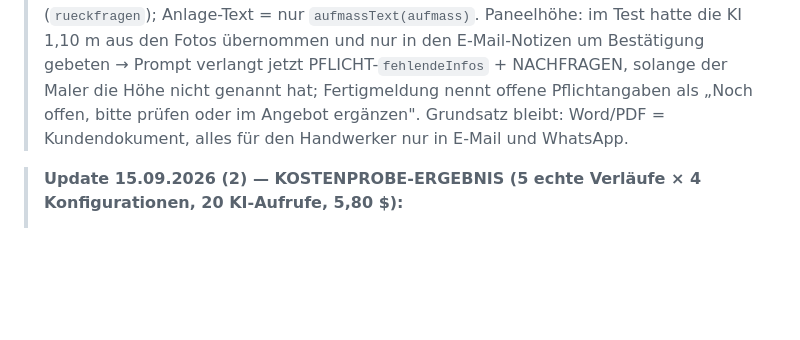
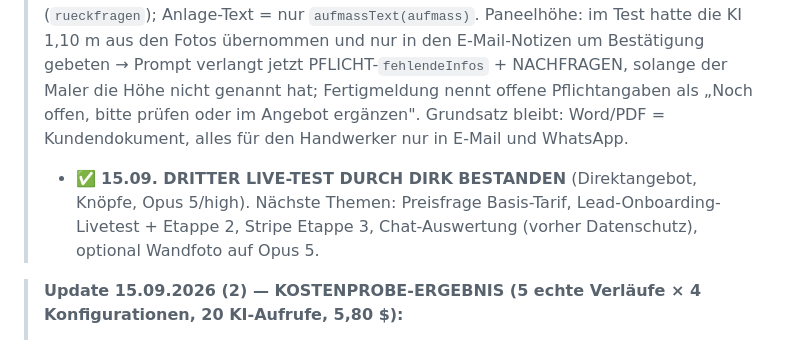
Before and after one commit to Produktwerke/auftragsboss, a Markdown page: CLAUDE.md, the part around the change. Rendered like a GitHub page; blank space fills up the shorter version.

Commit message:
CLAUDE.md: dritter Live-Test bestanden (15.09.)

```diff
--- a/CLAUDE.md
+++ b/CLAUDE.md
@@ -144,6 +144,8 @@ laufende `dev:editor`/`dev`-Tasks stoppen.
 >   übernommen und nur in den E-Mail-Notizen um Bestätigung gebeten → Prompt verlangt jetzt PFLICHT-`fehlendeInfos` + NACHFRAGEN, solange
 >   der Maler die Höhe nicht genannt hat; Fertigmeldung nennt offene Pflichtangaben als „Noch offen, bitte prüfen oder im Angebot ergänzen".
 >   Grundsatz bleibt: Word/PDF = Kundendokument, alles für den Handwerker nur in E-Mail und WhatsApp.
+> - ✅ **15.09. DRITTER LIVE-TEST DURCH DIRK BESTANDEN** (Direktangebot, Knöpfe, Opus 5/high). Nächste Themen: Preisfrage Basis-Tarif,
+>   Lead-Onboarding-Livetest + Etappe 2, Stripe Etappe 3, Chat-Auswertung (vorher Datenschutz), optional Wandfoto auf Opus 5.
 
 > **Update 15.09.2026 (2) — KOSTENPROBE-ERGEBNIS (5 echte Verläufe × 4 Konfigurationen, 20 KI-Aufrufe, 5,80 $):**
 > - Je Auswertung: Fable 5/high (heute) 0,47 $ · Fable 5/medium 0,35 $ · **Opus 5/high 0,19 $** · Opus 5/medium 0,15 $; Dauer 80/53/57/42 s.
```
